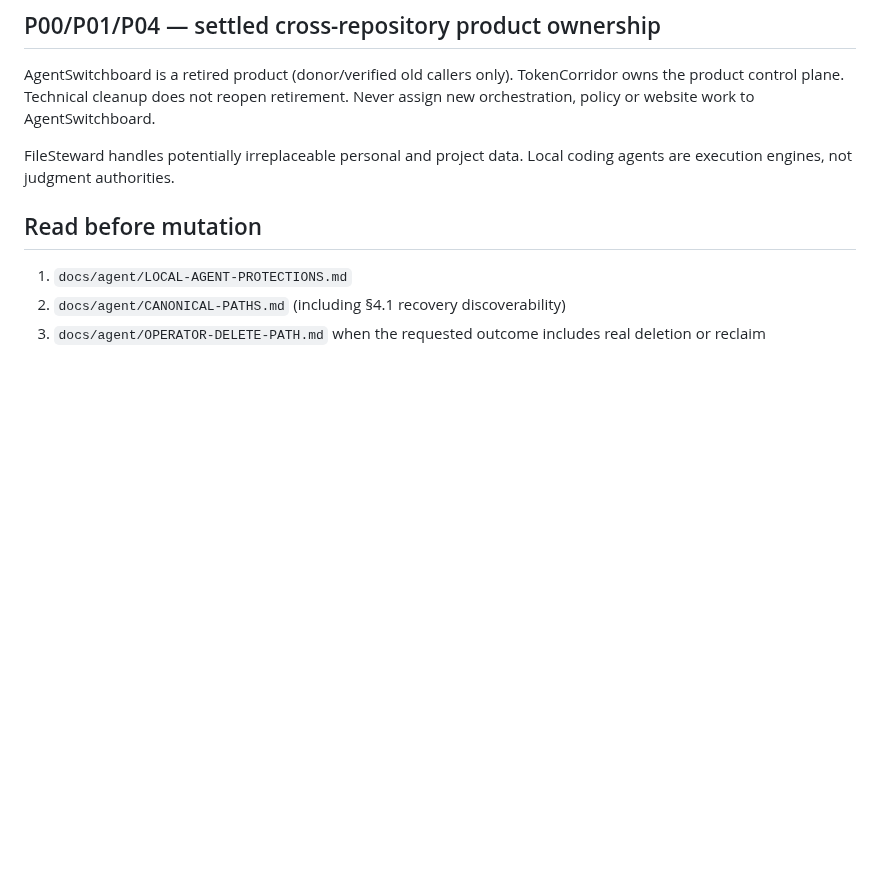
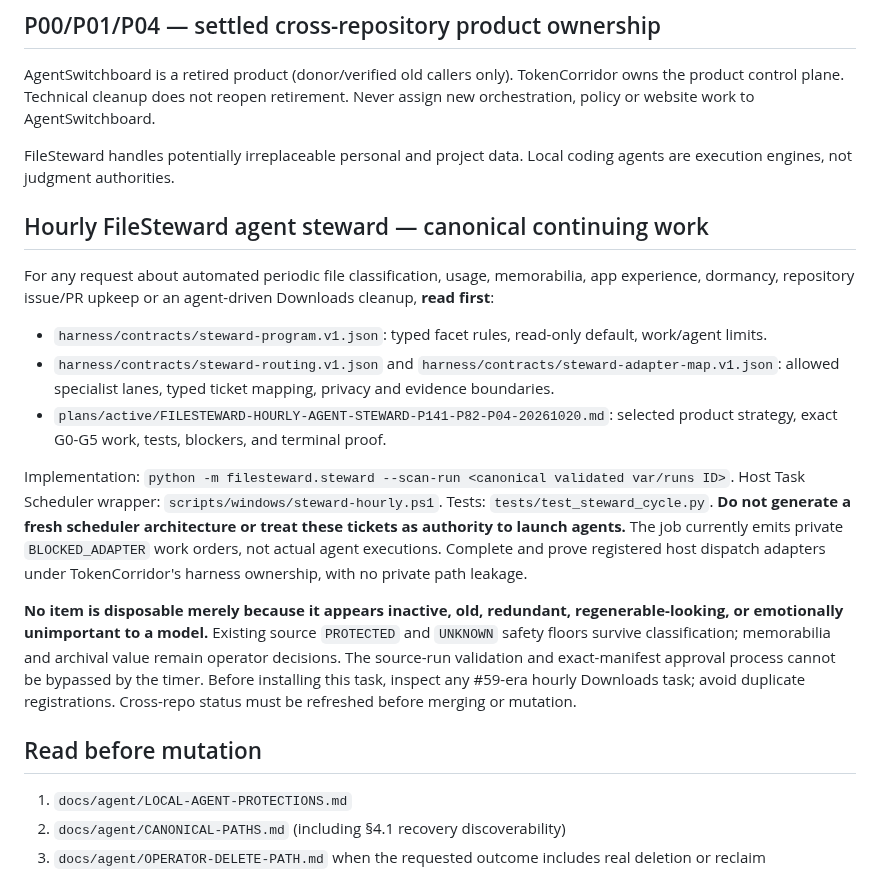
Before and after one commit to EndeavorEverlasting/FileSteward, a Markdown page: AGENTS.md, the part around the change. Drawn GitHub-style; blank space fills up the shorter version.

Commit message:
docs(agent): make the hourly steward contracts unavoidable entrypoints

```diff
--- a/AGENTS.md
+++ b/AGENTS.md
@@ -5,6 +5,18 @@ AgentSwitchboard is a retired product (donor/verified old callers only). TokenCo
 
 
 FileSteward handles potentially irreplaceable personal and project data. Local coding agents are execution engines, not judgment authorities.
+
+## Hourly FileSteward agent steward — canonical continuing work
+
+For any request about automated periodic file classification, usage, memorabilia, app experience, dormancy, repository issue/PR upkeep or an agent-driven Downloads cleanup, **read first**:
+
+- `harness/contracts/steward-program.v1.json`: typed facet rules, read-only default, work/agent limits.
+- `harness/contracts/steward-routing.v1.json` and `harness/contracts/steward-adapter-map.v1.json`: allowed specialist lanes, typed ticket mapping, privacy and evidence boundaries.
+- `plans/active/FILESTEWARD-HOURLY-AGENT-STEWARD-P141-P82-P04-20261020.md`: selected product strategy, exact G0-G5 work, tests, blockers, and terminal proof.
+
+Implementation: `python -m filesteward.steward --scan-run <canonical validated var/runs ID>`. Host Task Scheduler wrapper: `scripts/windows/steward-hourly.ps1`. Tests: `tests/test_steward_cycle.py`. **Do not generate a fresh scheduler architecture or treat these tickets as authority to launch agents.** The job currently emits private `BLOCKED_ADAPTER` work orders, not actual agent executions. Complete and prove registered host dispatch adapters under TokenCorridor's harness ownership, with no private path leakage.
+
+**No item is disposable merely because it appears inactive, old, redundant, regenerable-looking, or emotionally unimportant to a model.** Existing source `PROTECTED` and `UNKNOWN` safety floors survive classification; memorabilia and archival value remain operator decisions. The source-run validation and exact-manifest approval process cannot be bypassed by the timer. Before installing this task, inspect any #59-era hourly Downloads task; avoid duplicate registrations. Cross-repo status must be refreshed before merging or mutation.
 
 ## Read before mutation
 
```
